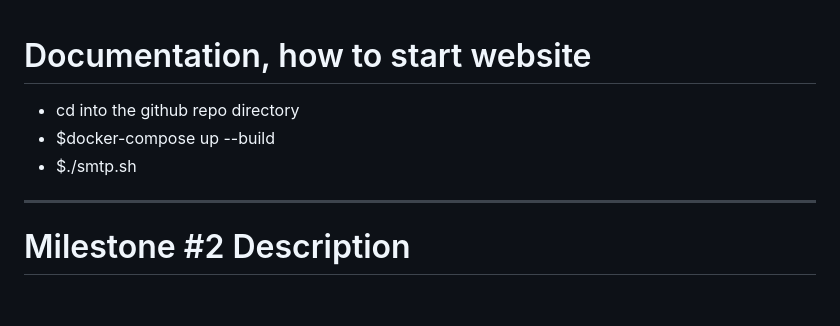
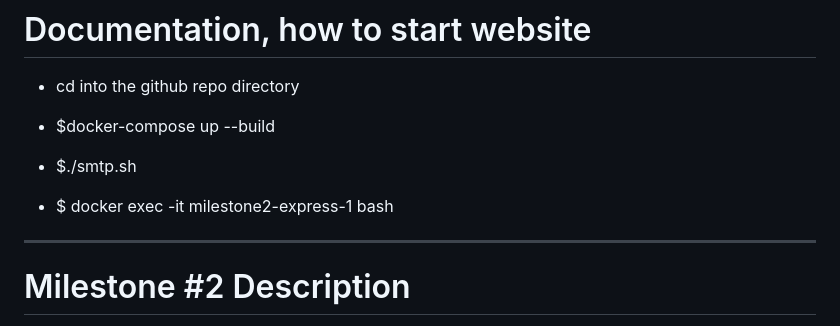
Before and after one commit to sev1-cse356/milestone3, a Markdown page: README.md, the part around the change. GitHub-like rendering; blank space fills up the shorter version.

```diff
--- a/README.md
+++ b/README.md
@@ -3,6 +3,8 @@
 - cd into the github repo directory
 - $docker-compose up --build
 - $./smtp.sh
+
+- $ docker exec -it milestone2-express-1 bash
 
 -----------
 
```
